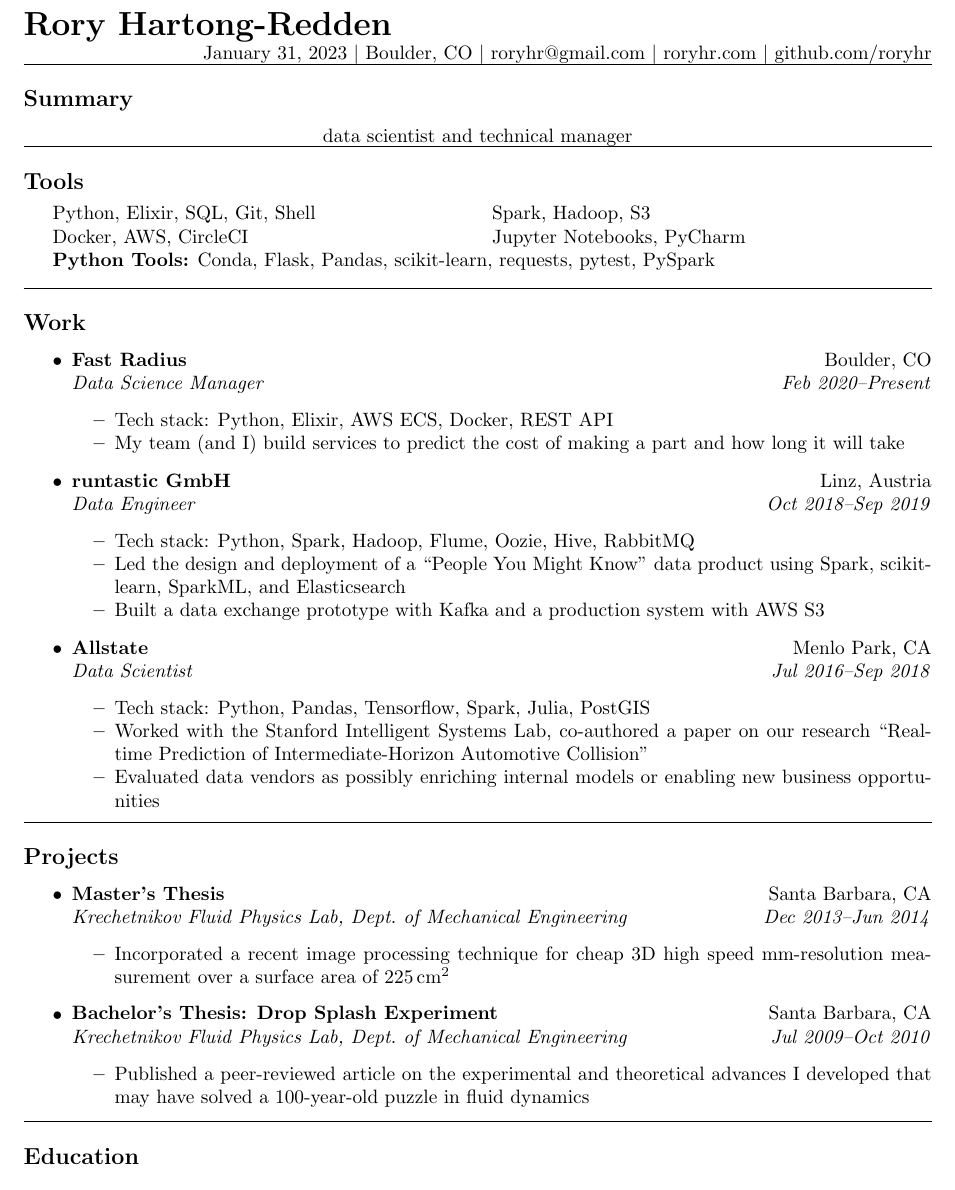
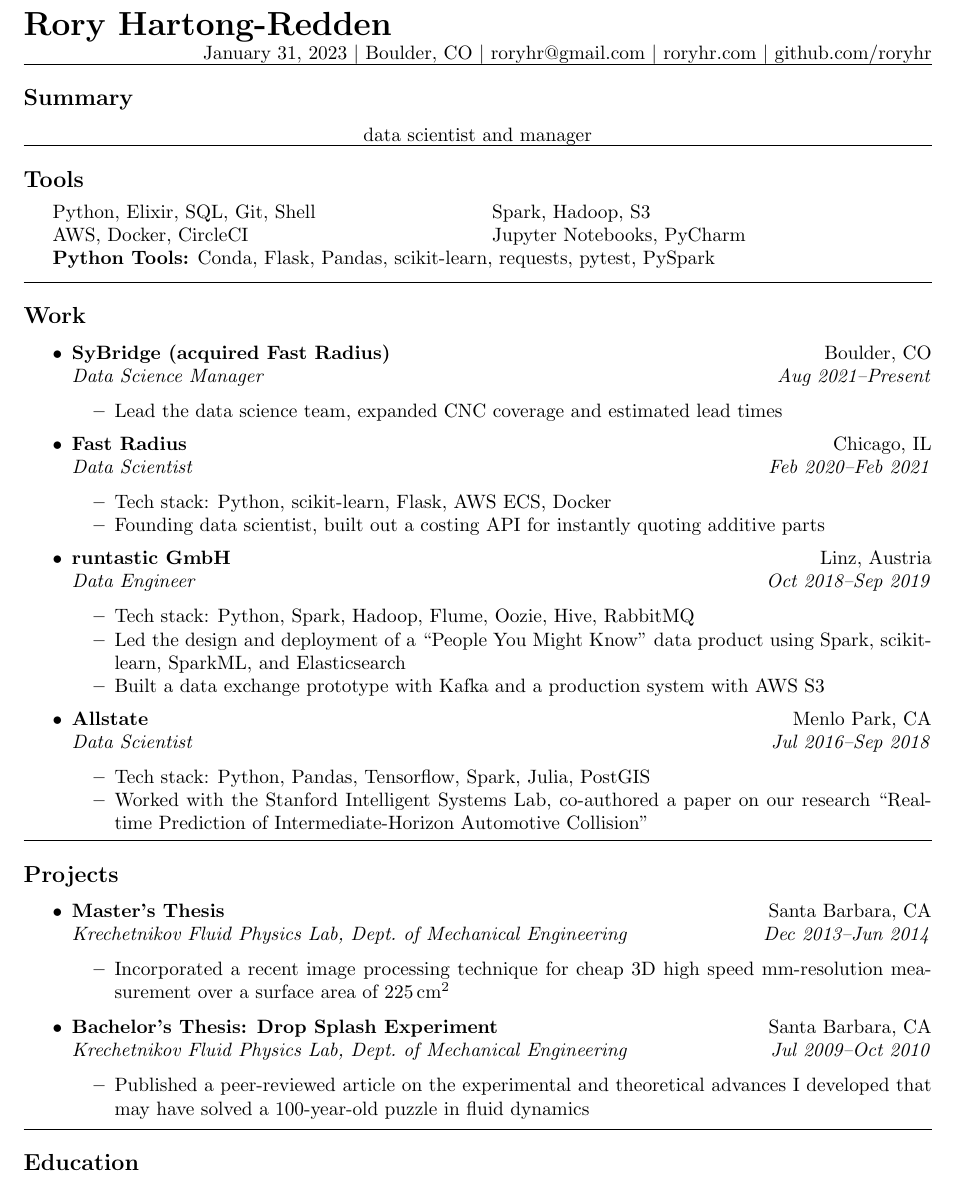
Before and after one commit to roryhr/resume, a LaTeX CV (rhartong_redden_resume.tex): part of the page, cut so that both start at the same text. Compiled offline with pdfLaTeX.

Commit message:
latest update

```diff
--- a/rhartong_redden_resume.tex
+++ b/rhartong_redden_resume.tex
@@ -37,7 +37,7 @@
 
 \subsection*{Summary}
 \begin{centering}
-data scientist and technical manager\\
+data scientist and manager\\
 \end{centering}
 
 \hrule
@@ -47,12 +47,12 @@
 	Python, Elixir, SQL, Git, Shell
 	& Spark, Hadoop, S3 \\
 
-	Docker, AWS, CircleCI
+	AWS, Docker, CircleCI
 	& Jupyter Notebooks, PyCharm\\
 
 	\multicolumn{2}{l}{
 		\textbf{Python Tools:} Conda, Flask, Pandas, scikit-learn, requests, pytest, PySpark
-		} \\
+		}
 \end{tabular}
 \end{indentsection}
 
@@ -60,14 +60,21 @@
 \subsection*{Work}
 
 \begin{itemize}
-	\jobitem{Fast Radius}{Boulder, CO}
-		     {Data Science Manager}{Feb 2020--Present}
+	\jobitem{SyBridge (acquired Fast Radius)}{Boulder, CO}
+		     {Data Science Manager}{Aug 2021--Present}
 	\begin{itemize*}
-		\item Tech stack: Python, Elixir, AWS ECS, Docker, REST API
-		\item My team (and I) build services to predict the cost of making a part and how long it will take
+		\item Lead the data science team, expanded CNC coverage and estimated lead times
 	\end{itemize*}
 \end{itemize}
 
+\begin{itemize}
+	\jobitem{Fast Radius}{Chicago, IL}
+		     {Data Scientist}{Feb 2020--Feb 2021}
+	\begin{itemize*}
+		\item Tech stack: Python, scikit-learn, Flask, AWS ECS, Docker
+		\item Founding data scientist, built out a costing API for instantly quoting additive parts
+	\end{itemize*}
+\end{itemize}
 
 \begin{itemize}
 	\jobitem{runtastic GmbH}{Linz, Austria}
@@ -90,9 +95,6 @@
 	\begin{itemize*}
 		\item Tech stack: Python, Pandas, Tensorflow, Spark, Julia, PostGIS
 		\item Worked with the Stanford Intelligent Systems Lab, co-authored a paper on our research ``Real-time Prediction of Intermediate-Horizon Automotive Collision"
-%		\item Geospatial analysis of telematics data using Python, Spark, PostGIS
-    		\item Evaluated data vendors as possibly enriching internal models or enabling new business opportunities
-
 	\end{itemize*}
 \end{itemize}
 
```
Also changed, not shown: rhartong_redden_cv.tex (+10 -2 lines), rhartong_redden_cv.pdf, rhartong_redden_resume.pdf, rhartong_redden_resume.tex (8 more changed lines).
